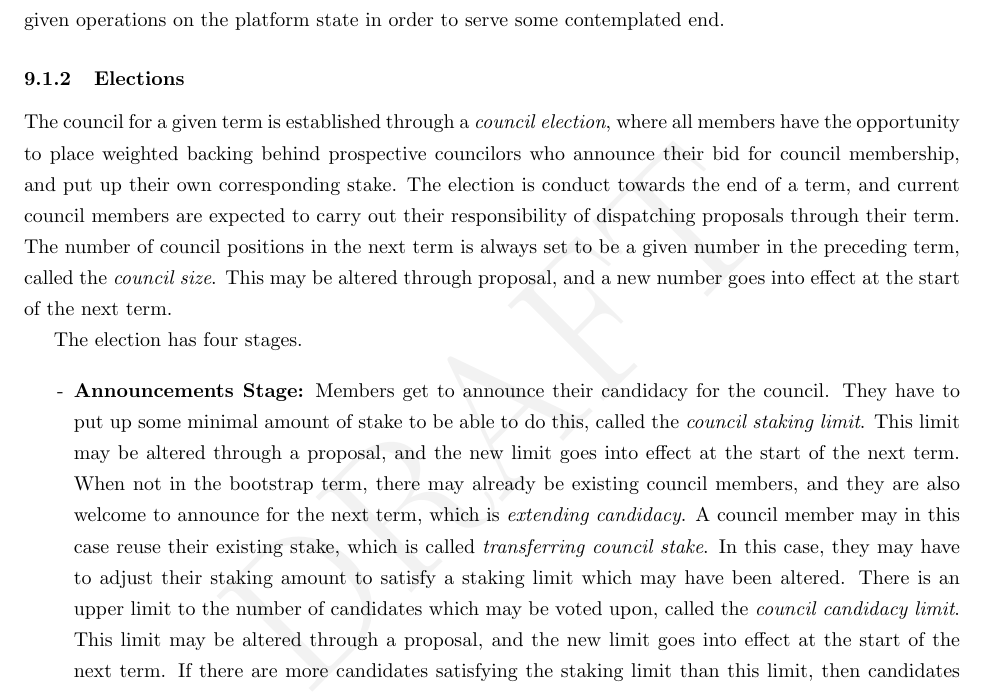
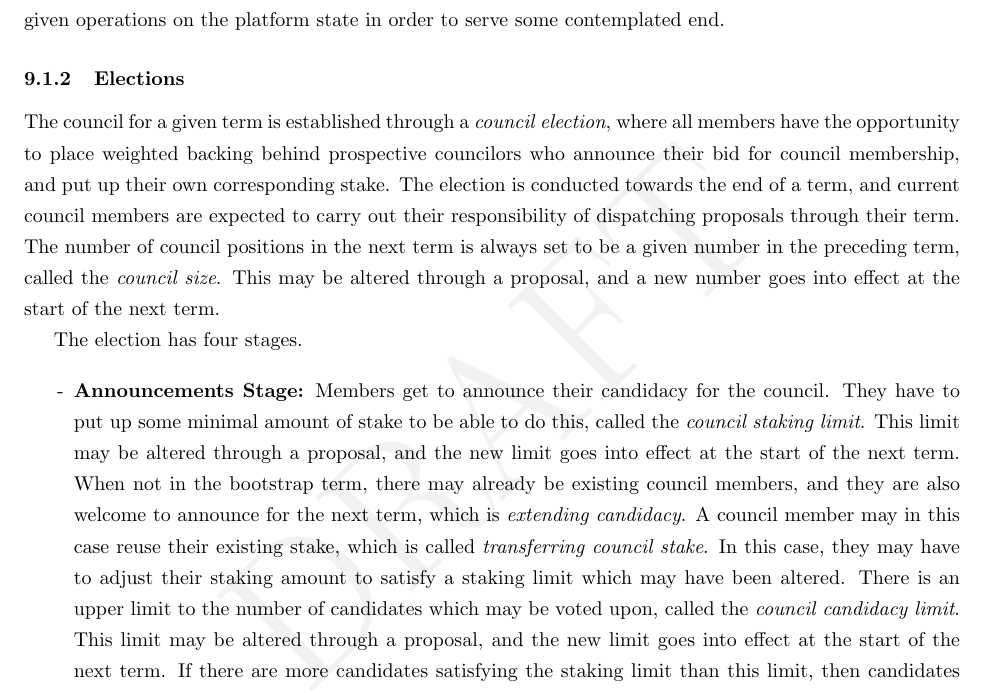
Before and after one commit to bedeho/whitepaper, a LaTeX paper (paper.tex): part of page 15 of 39, cut so that both start at the same text. Compiled offline with pdfLaTeX.

Commit message:
Grammar tweak

```diff
--- a/paper.tex
+++ b/paper.tex
@@ -515,7 +515,7 @@ The governance process is divided into a sequence of periods, known as \textit{t
 
 \subsubsection{Elections}
 
-The council for a given term is established through a \textit{council election}, where all members have the opportunity to place weighted backing behind prospective councilors who announce their bid for council membership, and put up their own corresponding stake. The election is conduct towards the end of a term, and current council members are expected to carry out their responsibility of dispatching proposals through their term. The number of council positions in the next term is always set to be a given number in the preceding term, called the \textit{council size}. This may be altered through proposal, and a new number goes into effect at the start of the next term.
+The council for a given term is established through a \textit{council election}, where all members have the opportunity to place weighted backing behind prospective councilors who announce their bid for council membership, and put up their own corresponding stake. The election is conducted towards the end of a term, and current council members are expected to carry out their responsibility of dispatching proposals through their term. The number of council positions in the next term is always set to be a given number in the preceding term, called the \textit{council size}. This may be altered through a proposal, and a new number goes into effect at the start of the next term.
 
 The election has four stages.
 
```
